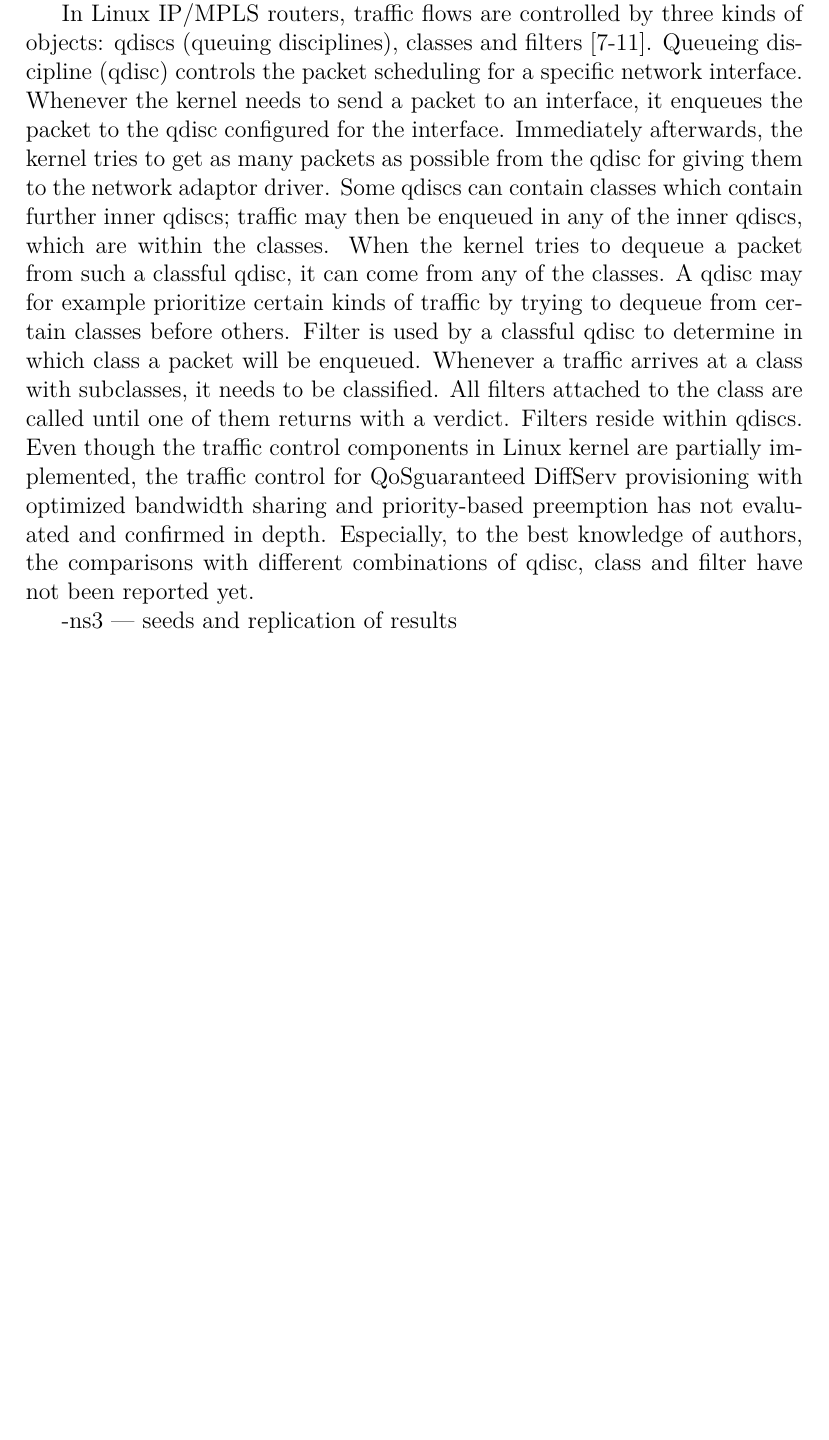
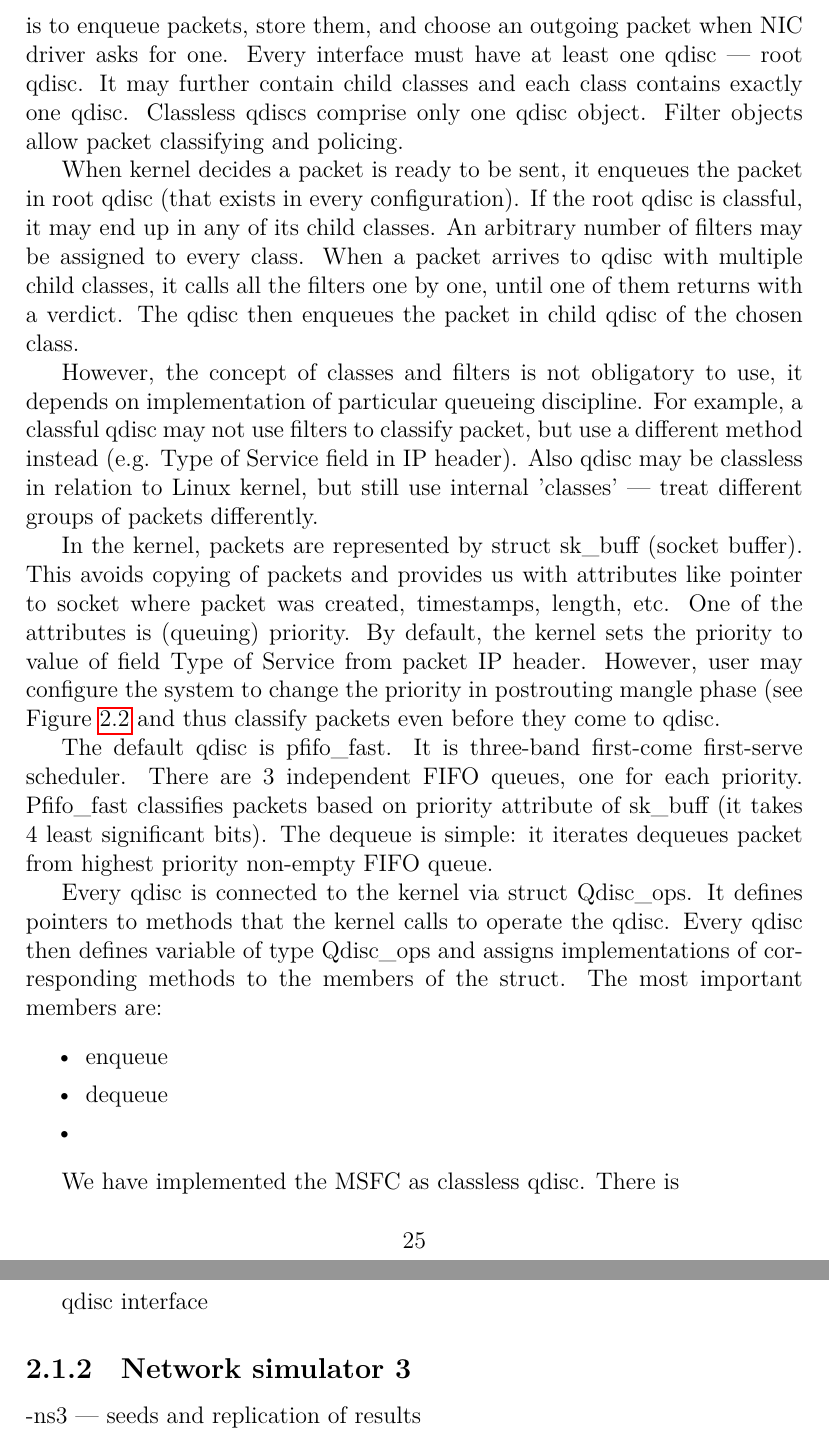
Before and after one commit to michalbali256/msfc, a LaTeX thesis (thesis/thesis.tex, which reads thesis/chap02.tex): part of page 28 of 34 before the commit and two parts of pages 29 and 30 of 36 after it, the two joined at a grey line, cut at the place of the change, the shorter picture padded with empty space. Compiled offline with LuaLaTeX.

Commit message:
linux implementation in second chapter

```diff
--- a/thesis/chap02.tex
+++ b/thesis/chap02.tex
@@ -33,34 +31,9 @@ So if there are 3 classes with priorities 0--2 (like in the Figure \ref{fig10:ms
 
 Note, that the ratio is independent of the number of flows in each class. Consider two classes with adjacent priorities 0 and 1. Priority 1 class has only one flow backlogged, priority 0 class has 100 flows. The one flow from priority 1 class is guaranteed to receive 2/3 of the bandwidth. The 1/3 is distributed fairly between the remaining 100 flows.
 
+%fq codel -new old distinction vs remembering quantum when deactivating
+
 \section {Implementation}
 
-We have implemented the algorithm into Linux kernel.
+We have implemented the MSFC algorithm into the Network simulator 3 (ns3) to evaluate in simulated conditions. We have also implementation in Linux kernel for actual deployment in real devices.
 
-In Linux IP/MPLS routers, traffic flows are controlled by
-three kinds of objects: qdiscs (queuing disciplines), classes and
-filters [7-11]. Queueing discipline (qdisc) controls the packet
-scheduling for a specific network interface. Whenever the
-kernel needs to send a packet to an interface, it enqueues the
-packet to the qdisc configured for the interface. Immediately
-afterwards, the kernel tries to get as many packets as possible
-from the qdisc for giving them to the network adaptor driver.
-Some qdiscs can contain classes which contain further
-inner qdiscs; traffic may then be enqueued in any of the inner
-qdiscs, which are within the classes. When the kernel tries to
-dequeue a packet from such a classful qdisc, it can come from
-any of the classes. A qdisc may for example prioritize certain
-kinds of traffic by trying to dequeue from certain classes before
-others.
-Filter is used by a classful qdisc to determine in which
-class a packet will be enqueued. Whenever a traffic arrives at a
-class with subclasses, it needs to be classified. All filters
-attached to the class are called until one of them returns with a
-verdict. Filters reside within qdiscs.
-Even though the traffic control components in Linux kernel
-are partially implemented, the traffic control for QoSguaranteed
-DiffServ provisioning with optimized bandwidth
-sharing and priority-based preemption has not evaluated and
-confirmed in depth. Especially, to the best knowledge of
-authors, the comparisons with different combinations of qdisc,
-class and filter have not been reported yet.
@@ -67,3 +50,27 @@ class and filter have not been reported yet.
+There are three kinds of objects used in traffic control: qdisc (queuing discipline), class and filter. Simply put, qdisc is traffic scheduler --- its role is to enqueue packets, store them, and choose an outgoing packet when NIC driver asks for one. Every interface must have at least one qdisc --- root qdisc. It may further contain child classes and each class contains exactly one qdisc. Classless qdiscs comprise only one qdisc object. Filter objects allow packet classifying and policing.
+
+When kernel decides a packet is ready to be sent, it enqueues the packet in root qdisc (that exists in every configuration). If the root qdisc is classful, it may end up in any of its child classes. An arbitrary number of filters may be assigned to every class. When a packet arrives to qdisc with multiple child classes, it calls all the filters one by one, until one of them returns with a verdict. The qdisc then enqueues the packet in child qdisc of the chosen class.
+
+However, the concept of classes and filters is not obligatory to use, it depends on implementation of particular queueing discipline. For example, a classful qdisc may not use filters to classify packet, but use a different method instead (e.g. Type of Service field in IP header). Also qdisc may be classless in relation to Linux kernel, but still use internal 'classes' --- treat different groups of packets differently.
+
+In the kernel, packets are represented by struct sk\_buff (socket buffer). This avoids copying of packets and provides us with attributes like pointer to socket where packet was created, timestamps, length, etc. One of the attributes is (queuing) priority. By default, the kernel sets the priority to value of field Type of Service from packet IP header. However, user may configure the system to change the priority in postrouting mangle phase (see Figure \ref{fig12:linux} and thus classify packets even before they come to qdisc.
+
+The default qdisc is pfifo\_fast. It is three-band first-come first-serve scheduler. There are 3 independent FIFO queues, one for each priority. Pfifo\_fast classifies packets based on priority attribute of sk\_buff (it takes 4 least significant bits). The dequeue is simple: it iterates dequeues packet from highest priority non-empty FIFO queue.
+
+Every qdisc is connected to the kernel via struct Qdisc\_ops. It defines pointers to methods that the kernel calls to operate the qdisc. Every qdisc then defines variable of type Qdisc\_ops and assigns implementations of corresponding methods to the members of the struct. The most important members are:
 
 
+
+\begin{itemize}
+	\item enqueue
+	\item dequeue
+	\item
+\end{itemize}
+
+We have implemented the MSFC as classless qdisc. There is
+
+qdisc interface
+
+\subsection {Network simulator 3}
+
 -ns3 --- seeds and replication of results
```
Also changed, not shown: thesis/bibliography.bib (+6 -0 lines), thesis/drawings/core_network_stack_en.png (added), thesis/drawings/network_stack.pdf (added), thesis/chap02.tex (14 more changed lines).
